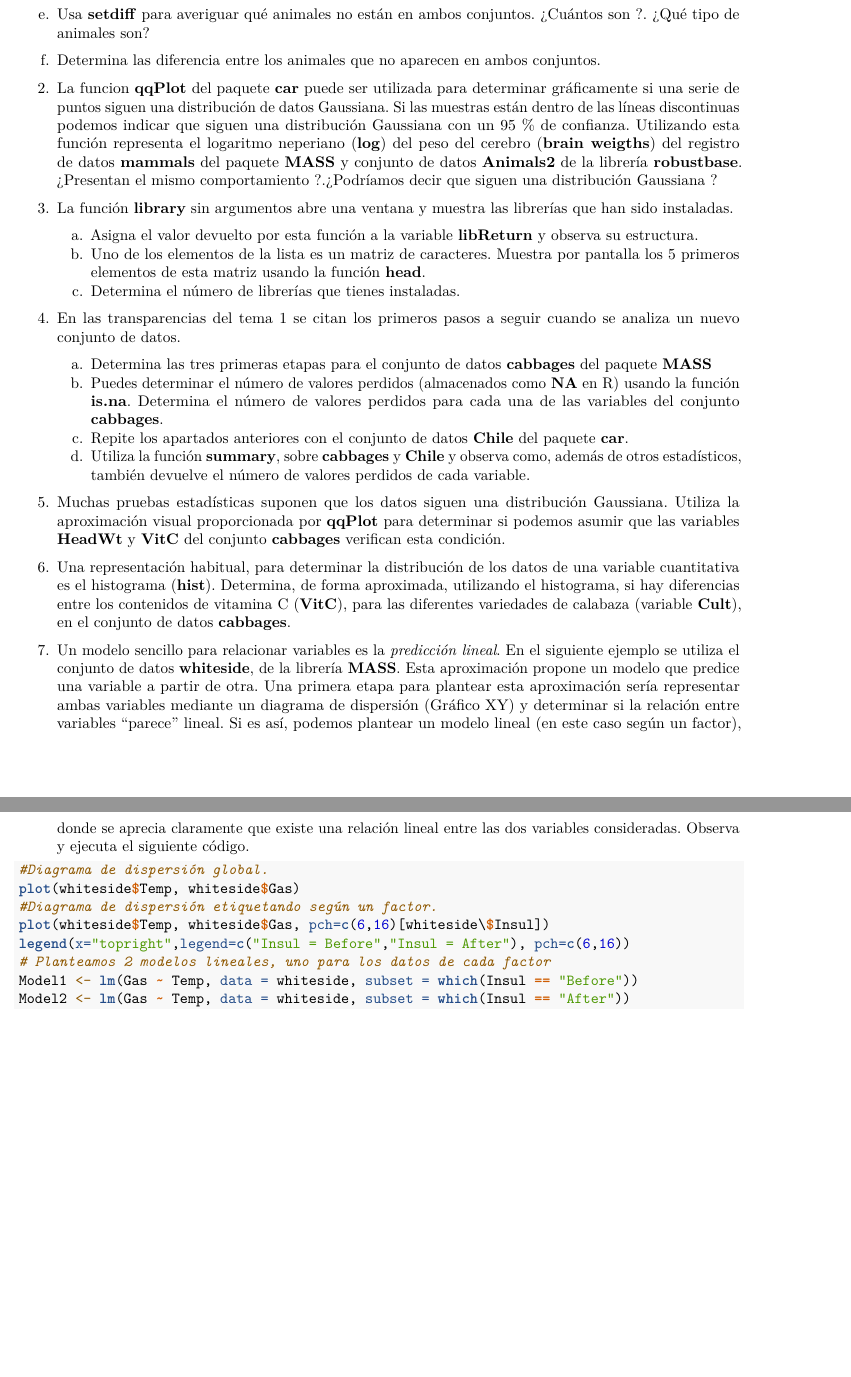
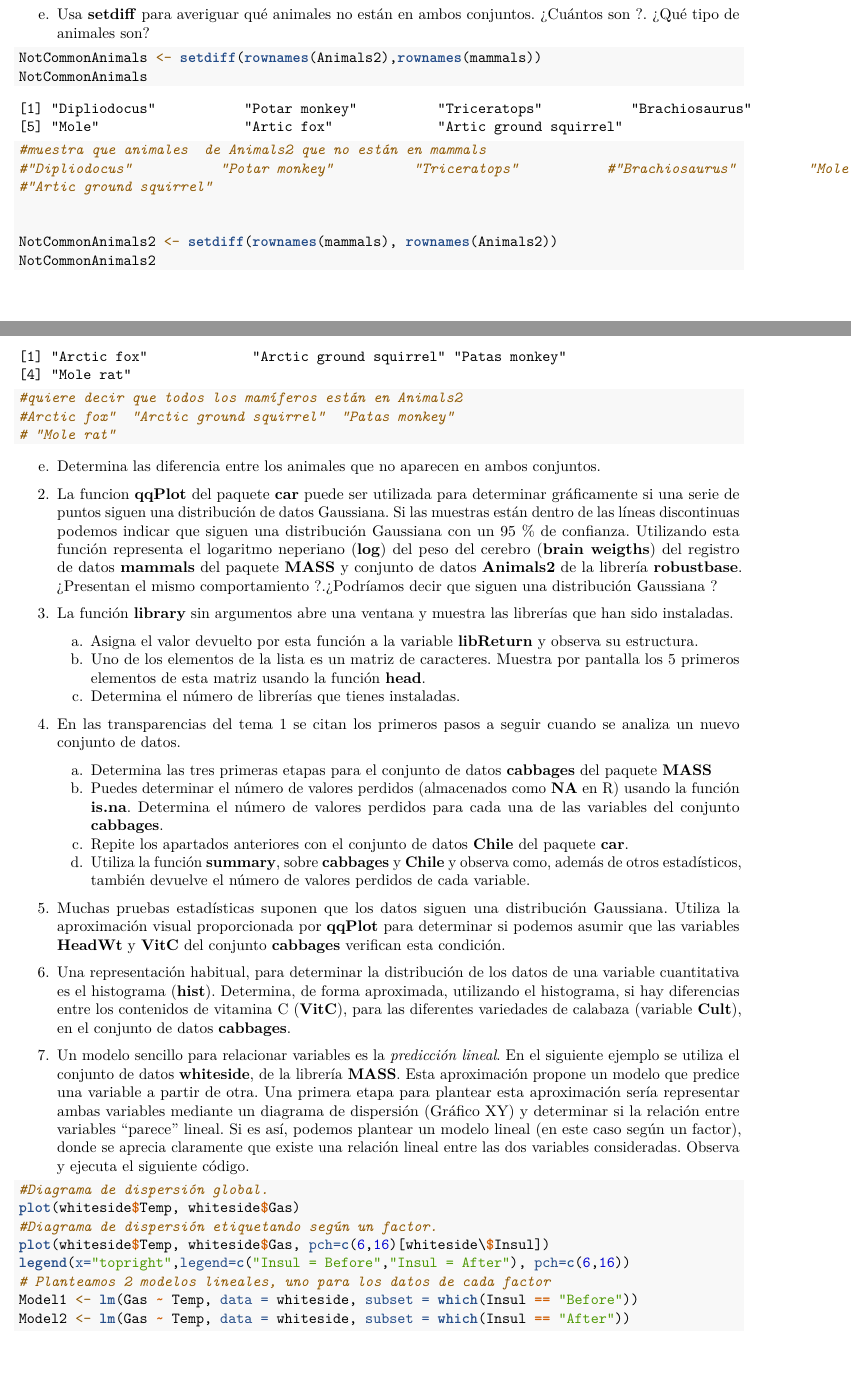
Before and after one commit to nataliapons4/SolucionesTema1, an R Markdown document (BoletinTema1ALUMNO.Rmd): two parts of pages 6 and 7 of 7 before the commit and two parts of pages 6 and 7 of 8 after it, joined at a grey line, cut so that both start at the same text, the shorter picture padded with empty space. Rendered offline with R 4.5, knitr and Pandoc, then LaTeX, with nearby package versions.

Commit message:
Tercer commit

````diff
--- a/BoletinTema1ALUMNO.Rmd
+++ b/BoletinTema1ALUMNO.Rmd
@@ -145,28 +146,24 @@ e.  Usa **setdiff** para averiguar qué animales no están en ambos conjuntos.
 
 ```{r}
 
+NotCommonAnimals <- setdiff(rownames(Animals2),rownames(mammals))
+NotCommonAnimals
+#muestra que animales  de Animals2 que no están en mammals
+#"Dipliodocus"           "Potar monkey"          "Triceratops"           #"Brachiosaurus"         "Mole"                  "Artic fox"
+#"Artic ground squirrel"
 
 
-
-
+NotCommonAnimals2 <- setdiff(rownames(mammals), rownames(Animals2))
+NotCommonAnimals2
+#quiere decir que todos los mamíferos están en Animals2
+#Arctic fox"  "Arctic ground squirrel"  "Patas monkey"
+# "Mole rat"
 
 ```
 
 e.  Determina las diferencia entre los animales que no aparecen en ambos conjuntos.
 
 ```{r}
-
-
-
-
-
-
-
-
-
-
-
-
 ```
 
 2.  La funcion **qqPlot** del paquete **car** puede ser utilizada para determinar gráficamente si una serie de puntos siguen una distribución de datos Gaussiana. Si las muestras están dentro de las líneas discontinuas podemos indicar que siguen una distribución Gaussiana con un 95 % de confianza. Utilizando esta función representa el logaritmo neperiano (**log**) del peso del cerebro (**brain weigths**) del registro de datos **mammals** del paquete **MASS** y conjunto de datos **Animals2** de la librería **robustbase**. ¿Presentan el mismo comportamiento ?.¿Podríamos decir que siguen una distribución Gaussiana ?
````
Also changed, not shown: BoletinTema1ALUMNO.Rmd (7 more changed lines).
